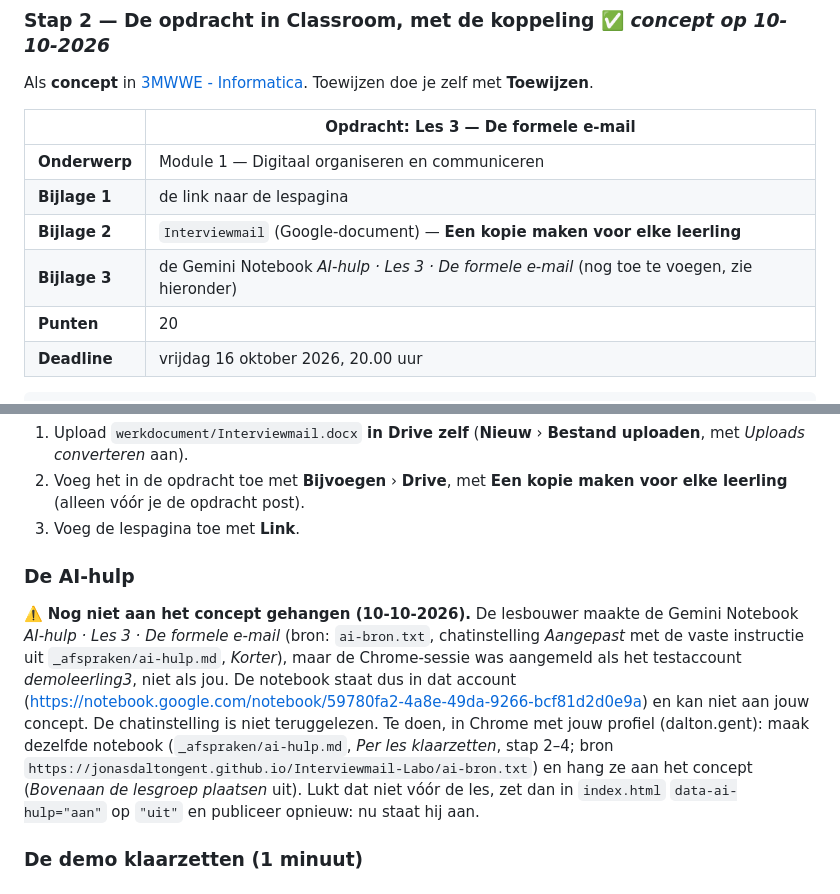
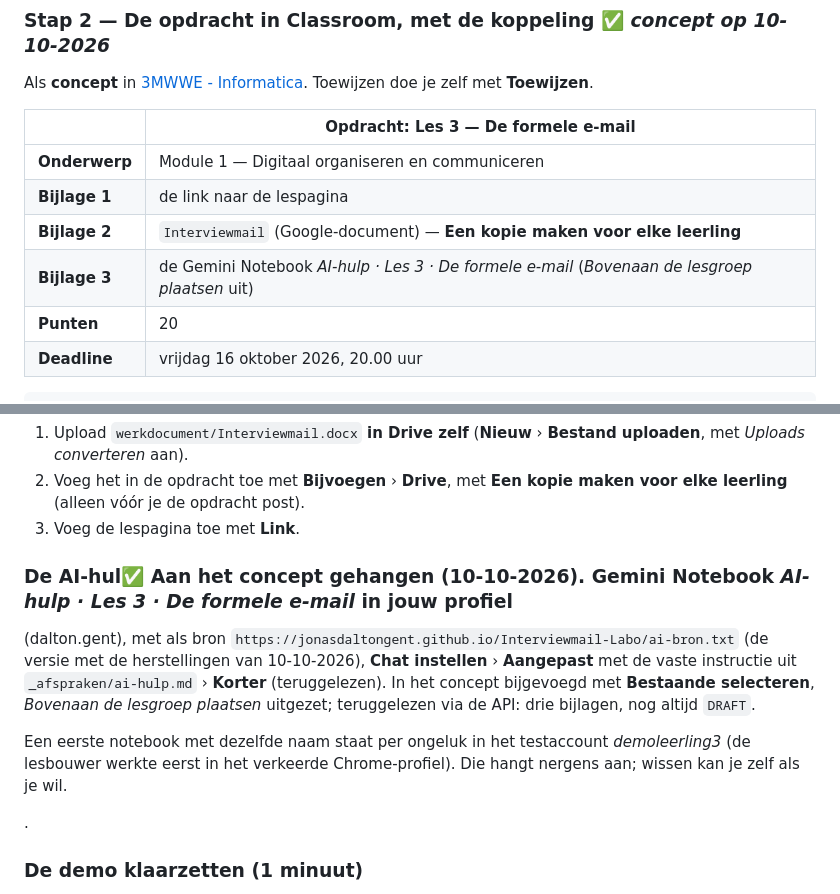
Before and after one commit to jonasdaltongent/Interviewmail-Labo, a Markdown page: README.md, 2 parts joined by grey strips. Drawn GitHub-style.

Commit message:
AI-hulp aan het concept gehangen (profiel Jonas)
Co-Authored-By: Claude Opus 5.5 <noreply@anthropic.com>

```diff
--- a/README.md
+++ b/README.md
@@ -91,7 +91,7 @@ Als **concept** in [3MWWE - Informatica](https://classroom.google.com/c/MjUzNjQy
 | **Onderwerp** | Module 1 — Digitaal organiseren en communiceren |
 | **Bijlage 1** | de link naar de lespagina |
 | **Bijlage 2** | `Interviewmail` (Google-document) — **Een kopie maken voor elke leerling** |
-| **Bijlage 3** | de Gemini Notebook *AI-hulp · Les 3 · De formele e-mail* (nog toe te voegen, zie hieronder) |
+| **Bijlage 3** | de Gemini Notebook *AI-hulp · Les 3 · De formele e-mail* (*Bovenaan de lesgroep plaatsen* uit) |
 | **Punten** | 20 |
 | **Deadline** | vrijdag 16 oktober 2026, 20.00 uur |
 
@@ -116,17 +116,16 @@ Klik op Inleveren, ten laatste vrijdag 16 oktober 2026 om 20.00 uur.
    (alleen vóór je de opdracht post).
 3. Voeg de lespagina toe met **Link**.
 
-### De AI-hulp
+### De AI-hul✅ **Aan het concept gehangen (10-10-2026).** Gemini Notebook *AI-hulp · Les 3 · De formele e-mail* in jouw profiel
+(dalton.gent), met als bron `https://jonasdaltongent.github.io/Interviewmail-Labo/ai-bron.txt` (de versie met de
+herstellingen van 10-10-2026), **Chat instellen** › **Aangepast** met de vaste instructie uit `_afspraken/ai-hulp.md`
+› **Korter** (teruggelezen). In het concept bijgevoegd met **Bestaande selecteren**, *Bovenaan de lesgroep
+plaatsen* uitgezet; teruggelezen via de API: drie bijlagen, nog altijd `DRAFT`.
 
-⚠️ **Nog niet aan het concept gehangen (10-10-2026).** De lesbouwer maakte de Gemini Notebook *AI-hulp · Les 3 ·
-De formele e-mail* (bron: `ai-bron.txt`, chatinstelling *Aangepast* met de vaste instructie uit
-`_afspraken/ai-hulp.md`, *Korter*), maar de Chrome-sessie was aangemeld als het testaccount *demoleerling3*, niet als
-jou. De notebook staat dus in dat account (<https://notebook.google.com/notebook/59780fa2-4a8e-49da-9266-bcf81d2d0e9a>)
-en kan niet aan jouw concept. De chatinstelling is niet teruggelezen.
-Te doen, in Chrome met jouw profiel (dalton.gent): maak dezelfde notebook (`_afspraken/ai-hulp.md`, *Per les klaarzetten*,
-stap 2–4; bron `https://jonasdaltongent.github.io/Interviewmail-Labo/ai-bron.txt`) en hang ze aan het concept
-(*Bovenaan de lesgroep plaatsen* uit). Lukt dat niet vóór de les, zet dan in `index.html`
-`data-ai-hulp="aan"` op `"uit"` en publiceer opnieuw: nu staat hij aan.
+Een eerste notebook met dezelfde naam staat per ongeluk in het testaccount *demoleerling3* (de lesbouwer werkte
+eerst in het verkeerde Chrome-profiel). Die hangt nergens aan; wissen kan je zelf als je wil.
+
+.
 
 ### De demo klaarzetten (1 minuut)
 
```
